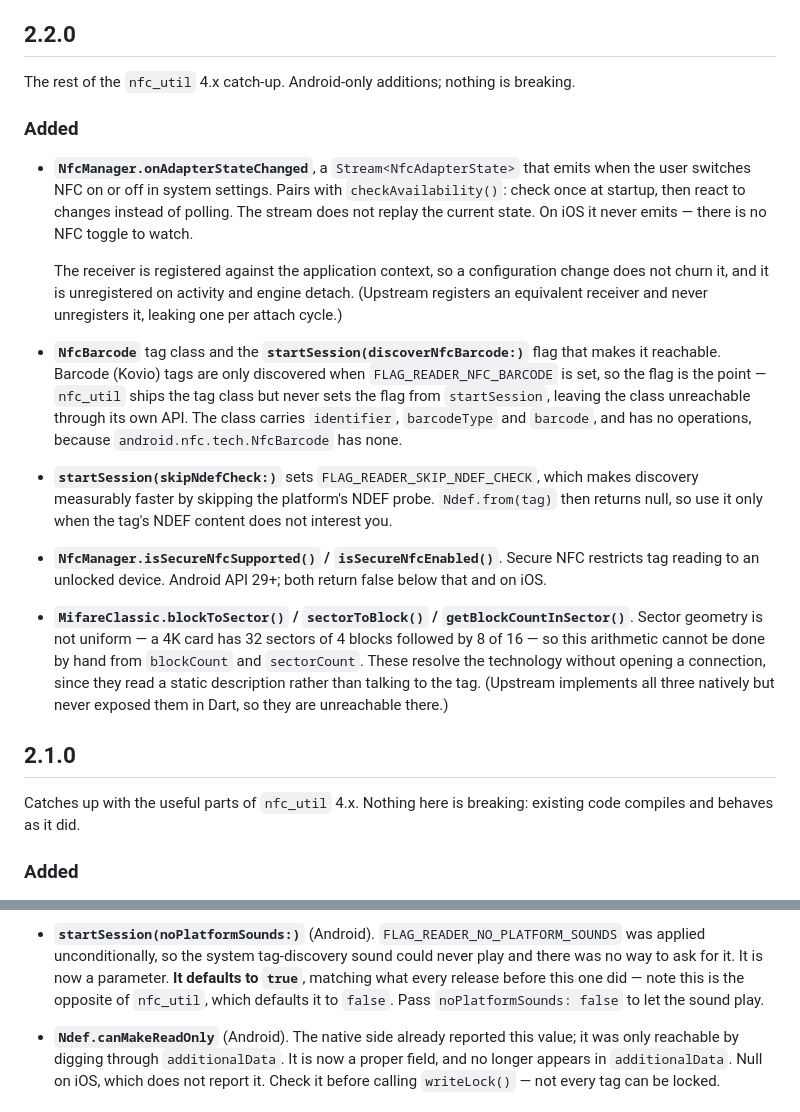
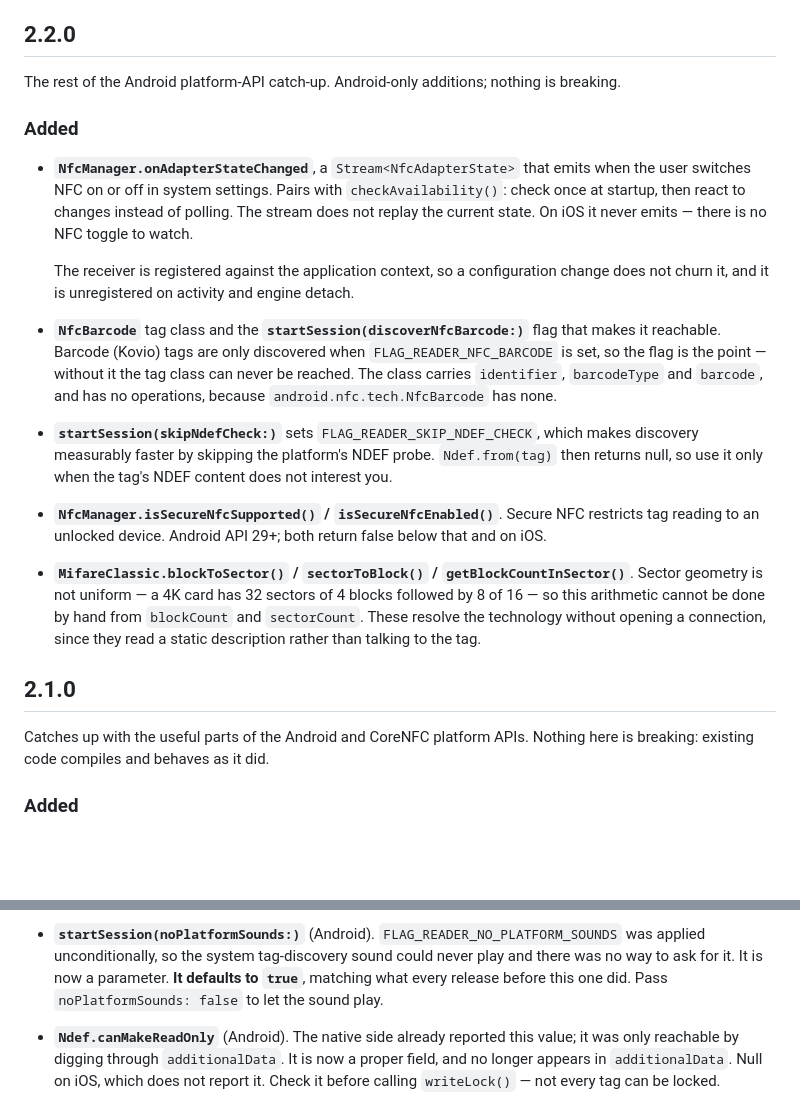
Before and after one commit to adaonder/flutter_nfc_util, a Markdown page: CHANGELOG.md, 2 parts joined by grey strips. GitHub-like rendering; blank space fills up the shorter version.

Commit message:
Reword 2.1.0 and 2.2.0 changelog entries
The entries described the additions by comparison to another plugin.
Describe what they do instead.

```diff
--- a/CHANGELOG.md
+++ b/CHANGELOG.md
@@ -286,7 +286,7 @@ framework, so the plugin class itself is covered by review rather than by tests.
 
 ## 2.2.0
 
-The rest of the `nfc_util` 4.x catch-up. Android-only additions; nothing is breaking.
+The rest of the Android platform-API catch-up. Android-only additions; nothing is breaking.
 
 ### Added
 
@@ -296,13 +296,11 @@ The rest of the `nfc_util` 4.x catch-up. Android-only additions; nothing is brea
   current state. On iOS it never emits — there is no NFC toggle to watch.
 
   The receiver is registered against the application context, so a configuration change does
-  not churn it, and it is unregistered on activity and engine detach. (Upstream registers an
-  equivalent receiver and never unregisters it, leaking one per attach cycle.)
+  not churn it, and it is unregistered on activity and engine detach.
 
 * **`NfcBarcode`** tag class and the **`startSession(discoverNfcBarcode:)`** flag that makes
   it reachable. Barcode (Kovio) tags are only discovered when `FLAG_READER_NFC_BARCODE` is
-  set, so the flag is the point — `nfc_util` ships the tag class but never sets the flag
-  from `startSession`, leaving the class unreachable through its own API. The class carries
+  set, so the flag is the point — without it the tag class can never be reached. The class carries
   `identifier`, `barcodeType` and `barcode`, and has no operations, because
   `android.nfc.tech.NfcBarcode` has none.
 
@@ -317,13 +315,12 @@ The rest of the `nfc_util` 4.x catch-up. Android-only additions; nothing is brea
   geometry is not uniform — a 4K card has 32 sectors of 4 blocks followed by 8 of 16 — so
   this arithmetic cannot be done by hand from `blockCount` and `sectorCount`. These resolve
   the technology without opening a connection, since they read a static description rather
-  than talking to the tag. (Upstream implements all three natively but never exposed them in
-  Dart, so they are unreachable there.)
+  than talking to the tag.
 
 ## 2.1.0
 
-Catches up with the useful parts of `nfc_util` 4.x. Nothing here is breaking: existing
-code compiles and behaves as it did.
+Catches up with the useful parts of the Android and CoreNFC platform APIs. Nothing here is
+breaking: existing code compiles and behaves as it did.
 
 ### Added
 
@@ -357,8 +354,7 @@ code compiles and behaves as it did.
 * **`startSession(noPlatformSounds:)`** (Android). `FLAG_READER_NO_PLATFORM_SOUNDS` was
   applied unconditionally, so the system tag-discovery sound could never play and there was
   no way to ask for it. It is now a parameter. **It defaults to `true`**, matching what every
-  release before this one did — note this is the opposite of `nfc_util`, which defaults
-  it to `false`. Pass `noPlatformSounds: false` to let the sound play.
+  release before this one did. Pass `noPlatformSounds: false` to let the sound play.
 
 * **`Ndef.canMakeReadOnly`** (Android). The native side already reported this value; it was
   only reachable by digging through `additionalData`. It is now a proper field, and no
```
